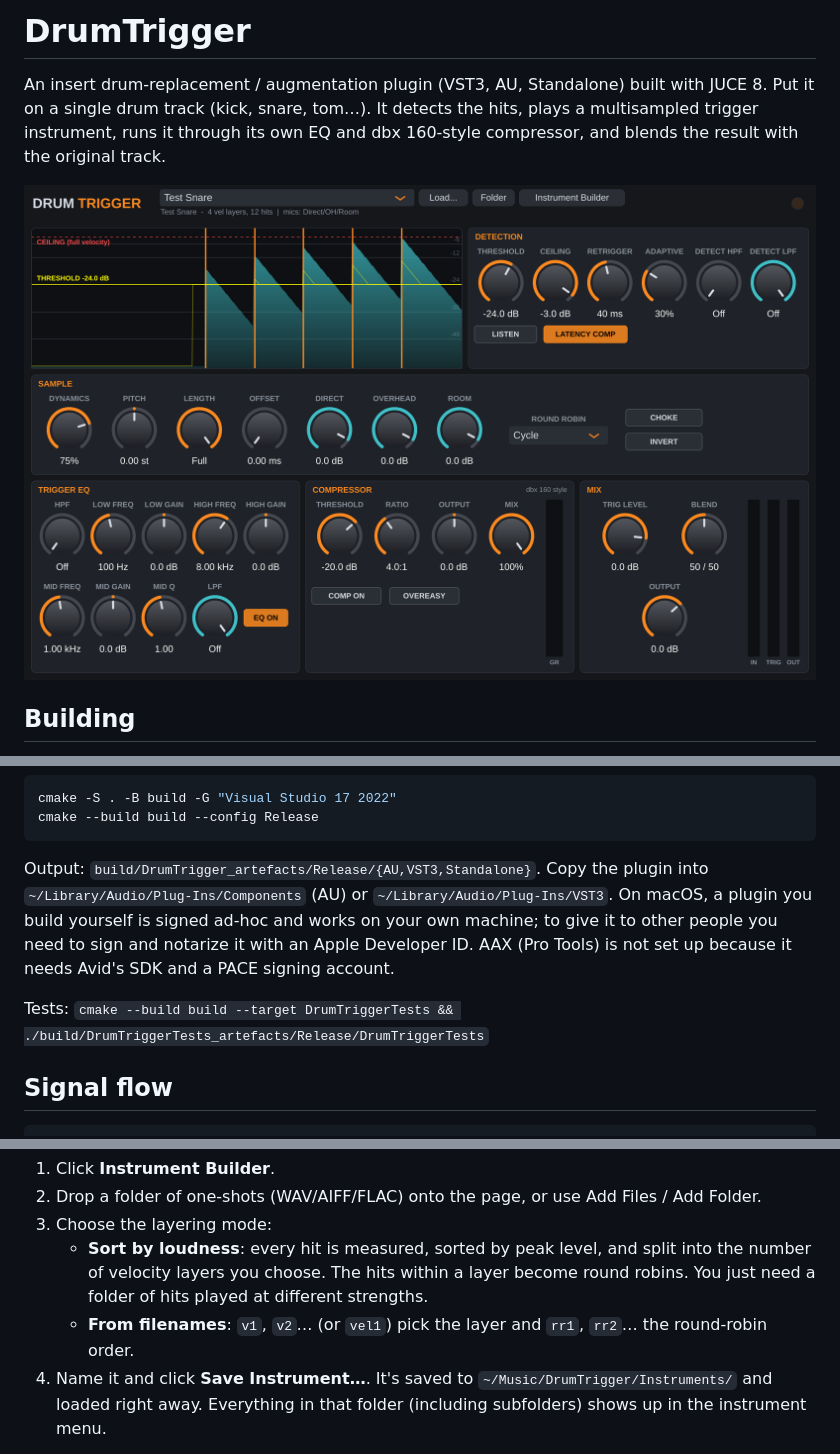
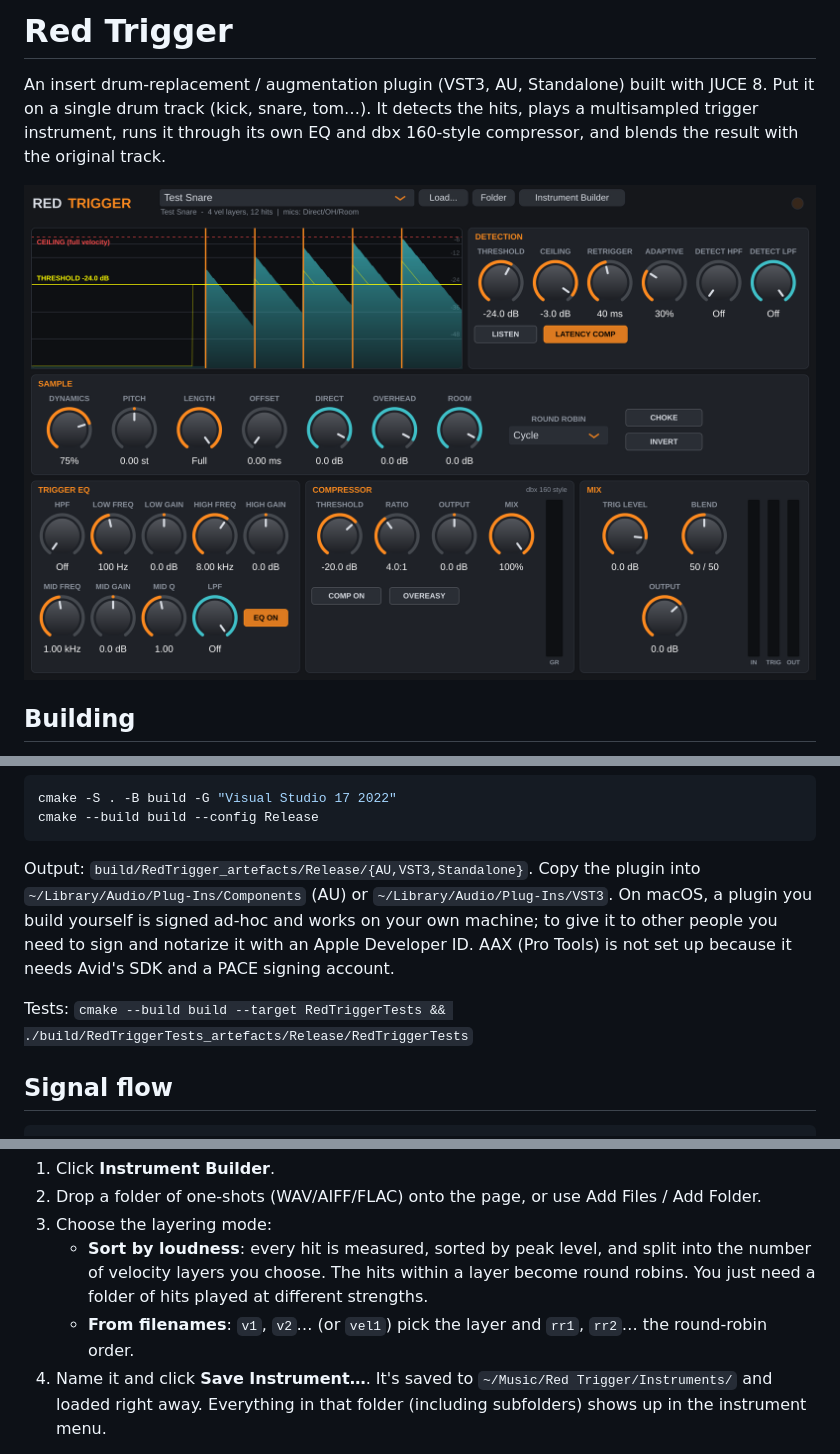
Before and after one commit to Linkyb1971/Red-Trigger, a Markdown page: README.md, 3 parts joined by grey strips. Drawn GitHub-style; pictures changed too: docs/screenshot.png.

````diff
--- a/README.md
+++ b/README.md
@@ -1,4 +1,4 @@
-# DrumTrigger
+# Red Trigger
 
 An insert drum-replacement / augmentation plugin (VST3, AU, Standalone) built with JUCE 8.
 Put it on a single drum track (kick, snare, tom…). It detects the hits, plays a multisampled
@@ -26,13 +26,13 @@ cmake -S . -B build -G "Visual Studio 17 2022"
 cmake --build build --config Release
 ```
 
-Output: `build/DrumTrigger_artefacts/Release/{AU,VST3,Standalone}`. Copy the plugin into
+Output: `build/RedTrigger_artefacts/Release/{AU,VST3,Standalone}`. Copy the plugin into
 `~/Library/Audio/Plug-Ins/Components` (AU) or `~/Library/Audio/Plug-Ins/VST3`. On macOS, a plugin
 you build yourself is signed ad-hoc and works on your own machine; to give it to other people you
 need to sign and notarize it with an Apple Developer ID. AAX (Pro Tools) is not set up because it
 needs Avid's SDK and a PACE signing account.
 
-Tests: `cmake --build build --target DrumTriggerTests && ./build/DrumTriggerTests_artefacts/Release/DrumTriggerTests`
+Tests: `cmake --build build --target RedTriggerTests && ./build/RedTriggerTests_artefacts/Release/RedTriggerTests`
 
 ## Signal flow
 
@@ -95,7 +95,7 @@ and a constant 120 dB/s release. The ratio goes 1:1 → ∞:1 → -1:1 like the
      velocity layers you choose. The hits within a layer become round robins. You just need
      a folder of hits played at different strengths.
    - **From filenames**: `v1`, `v2`… (or `vel1`) pick the layer and `rr1`, `rr2`… the round-robin order.
-4. Name it and click **Save Instrument…**. It's saved to `~/Music/DrumTrigger/Instruments/`
+4. Name it and click **Save Instrument…**. It's saved to `~/Music/Red Trigger/Instruments/`
    and loaded right away. Everything in that folder (including subfolders) shows up in the
    instrument menu.
 
````
Also changed, not shown: other parts of README.md (+2 -2 lines), 10 other files.
